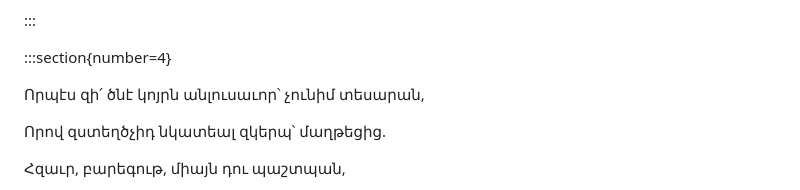
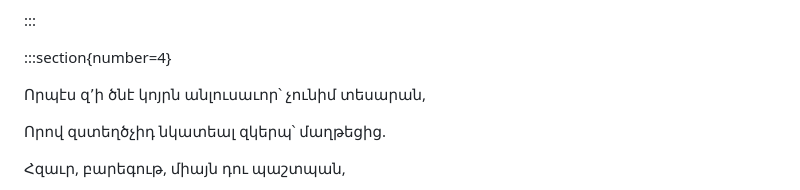
Before and after one commit to rubo/narek, a Markdown page: book/original/chapter_18.md, the part around the change. Rendered like a GitHub page.

```diff
--- a/book/original/chapter_18.md
+++ b/book/original/chapter_18.md
@@ -87,7 +87,7 @@ heading:
 
 :::section{number=4}
 
-Որպէս զի՛ ծնէ կոյրն անլուսաւոր՝ չունիմ տեսարան,
+Որպէս զ՚ի ծնէ կոյրն անլուսաւոր՝ չունիմ տեսարան,
 
 Որով զստեղծչիդ նկատեալ զկերպ՝ մաղթեցից.
 
```
Also changed, not shown: book/original/chapter_23.md (+1 -1 lines), book/original/chapter_32.md (+1 -1 lines).
